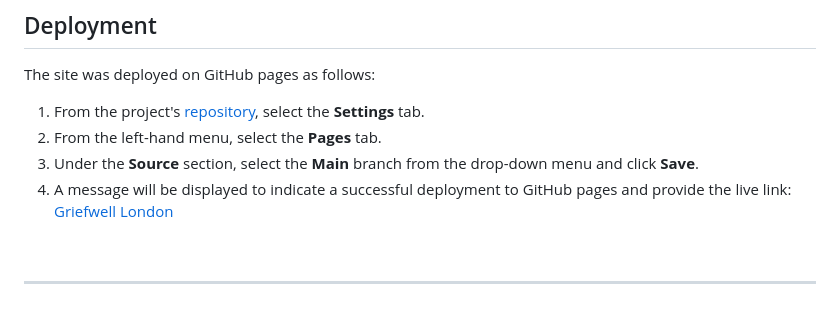
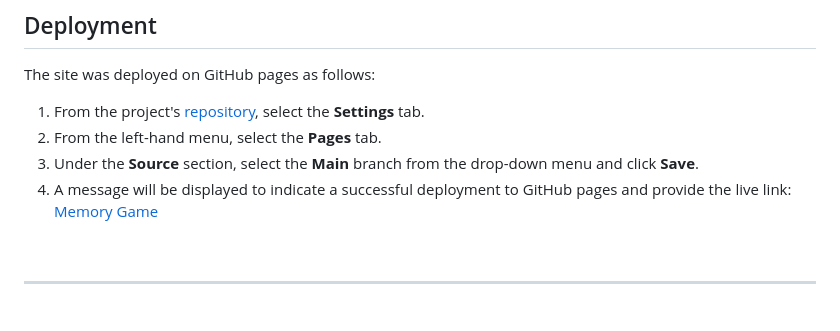
Before and after one commit to clemencehuang/memoryGame, a Markdown page: README.md, the part around the change. Drawn GitHub-style.

```diff
--- a/README.md
+++ b/README.md
@@ -134,7 +134,7 @@ The site was deployed on GitHub pages as follows:
 1. From the project's [repository](https://github.com/clemencehuang/memoryGame.git), select the **Settings** tab.
 2. From the left-hand menu, select the **Pages** tab.
 3. Under the **Source** section, select the **Main** branch from the drop-down menu and click **Save**.
-4. A message will be displayed to indicate a successful deployment to GitHub pages and provide the live link: [Griefwell London](https://clemencehuang.github.io/memoryGame)
+4. A message will be displayed to indicate a successful deployment to GitHub pages and provide the live link: [Memory Game](https://clemencehuang.github.io/memoryGame)
 
 &nbsp;
 ***
```
